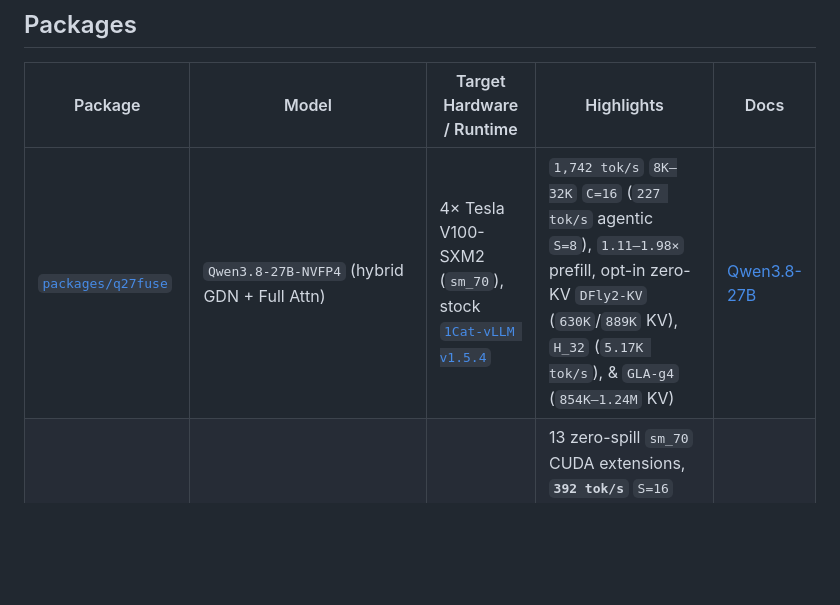
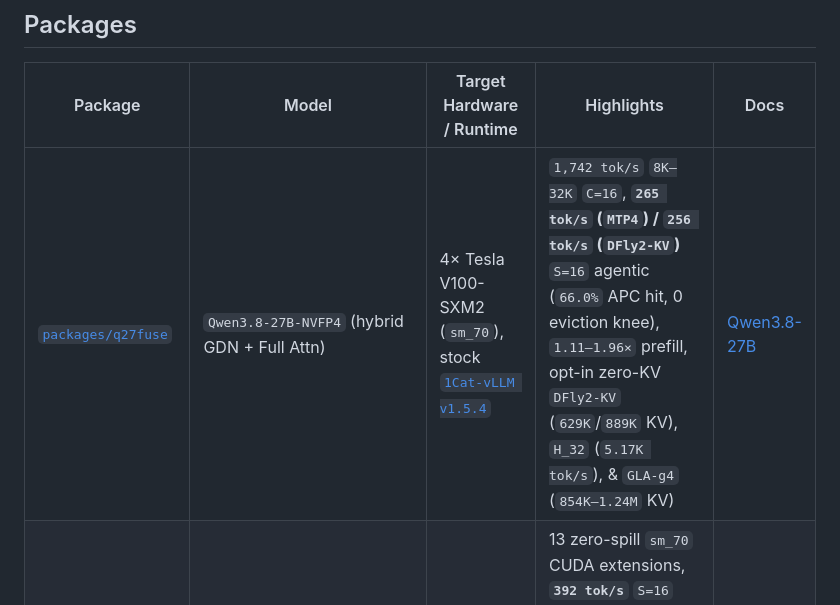
Before and after one commit to shisuiki/Zeagarden, a Markdown page: README.md, the part around the change. GitHub-like rendering; blank space fills up the shorter version.

Commit message:
q27fuse: fix S>=12 hybrid APC eviction knee + fuse DFly2 Stage C (On-Policy step 956)

```diff
--- a/README.md
+++ b/README.md
@@ -6,7 +6,7 @@ A collection of optimized multi-kernels and model-specific serving packages.
 
 | Package | Model | Target Hardware / Runtime | Highlights | Docs |
 |---|---|---|---|---|
-| [`packages/q27fuse`](packages/q27fuse/) | `Qwen3.8-27B-NVFP4` (hybrid GDN + Full Attn) | 4× Tesla V100-SXM2 (`sm_70`), stock [`1Cat-vLLM v1.5.4`](https://github.com/1CatAI/1Cat-vLLM/releases/tag/v1.5.4) | `1,742 tok/s` `8K–32K` `C=16` (`227 tok/s` agentic `S=8`), `1.11–1.98×` prefill, opt-in zero-KV `DFly2-KV` (`630K`/`889K` KV), `H_32` (`5.17K tok/s`), & `GLA-g4` (`854K–1.24M` KV) | [Qwen3.8-27B](docs/qwen3-27b.md) |
+| [`packages/q27fuse`](packages/q27fuse/) | `Qwen3.8-27B-NVFP4` (hybrid GDN + Full Attn) | 4× Tesla V100-SXM2 (`sm_70`), stock [`1Cat-vLLM v1.5.4`](https://github.com/1CatAI/1Cat-vLLM/releases/tag/v1.5.4) | `1,742 tok/s` `8K–32K` `C=16`, **`265 tok/s` (`MTP4`) / `256 tok/s` (`DFly2-KV`)** `S=16` agentic (`66.0%` APC hit, 0 eviction knee), `1.11–1.96×` prefill, opt-in zero-KV `DFly2-KV` (`629K`/`889K` KV), `H_32` (`5.17K tok/s`), & `GLA-g4` (`854K–1.24M` KV) | [Qwen3.8-27B](docs/qwen3-27b.md) |
 | [`packages/inkling-v100`](packages/inkling-v100/) | `thinkingmachines/Inkling-2-Mini` (looped 128-expert MoE + DSpark / DFly2-KV) | 4× Tesla V100-SXM2 (`sm_70`), stock [`1Cat-vLLM v1.5.4`](https://github.com/1CatAI/1Cat-vLLM/releases/tag/v1.5.4) | 13 zero-spill `sm_70` CUDA extensions, **`392 tok/s`** `S=16` `8K–32K` agentic (`2.46×` upstream, `49 t/s/u`, `RingAPC`), **`10.0K tok/s`** `1×8K` / **`9.46K`** `1×32K` prefill (beats upstream across all 8 regimes), **`1,943 tok/s`** `C=32` (`402 tok/s` `C=1`, `123 tok/s` `S=1`) near-lossless FP8 KV + zero-KV `DFly2-KV` (`779.0K` KV, `15.8×` upstream), opt-in `GLA-g4`+`ELR` (`1.13M` KV, `22.9×` upstream) | [Inkling-2-Mini](docs/inkling2-mini.md) |
 
 Both Volta packages register via standard `vllm.general_plugins` entry points on top of **unmodified `1Cat-vLLM v1.5.4`** (no source patches required; the two plugins coexist cleanly in the same environment).
```
Also changed, not shown: docs/qwen3-27b.md (+16 -10 lines), docs/assets/qwen3_27b_performance.png, 4 other files.
